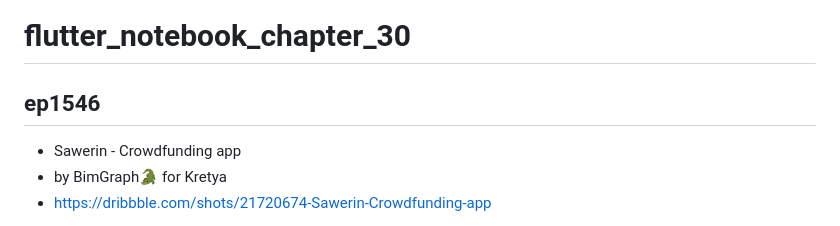
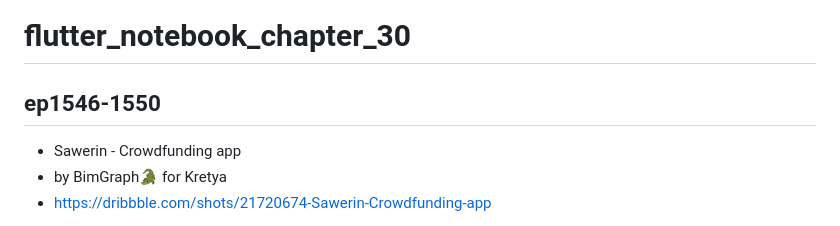
Before and after one commit to JAICHANGPARK/flutter_notebook_chapter_30, a Markdown page: README.md, the part around the change. Rendered like a GitHub page.

Commit message:
README.md を更新

```diff
--- a/README.md
+++ b/README.md
@@ -1,6 +1,6 @@
 # flutter_notebook_chapter_30
 
-## ep1546
+## ep1546-1550
 
 - Sawerin - Crowdfunding app
 - by BimGraph🐊 for Kretya
```
